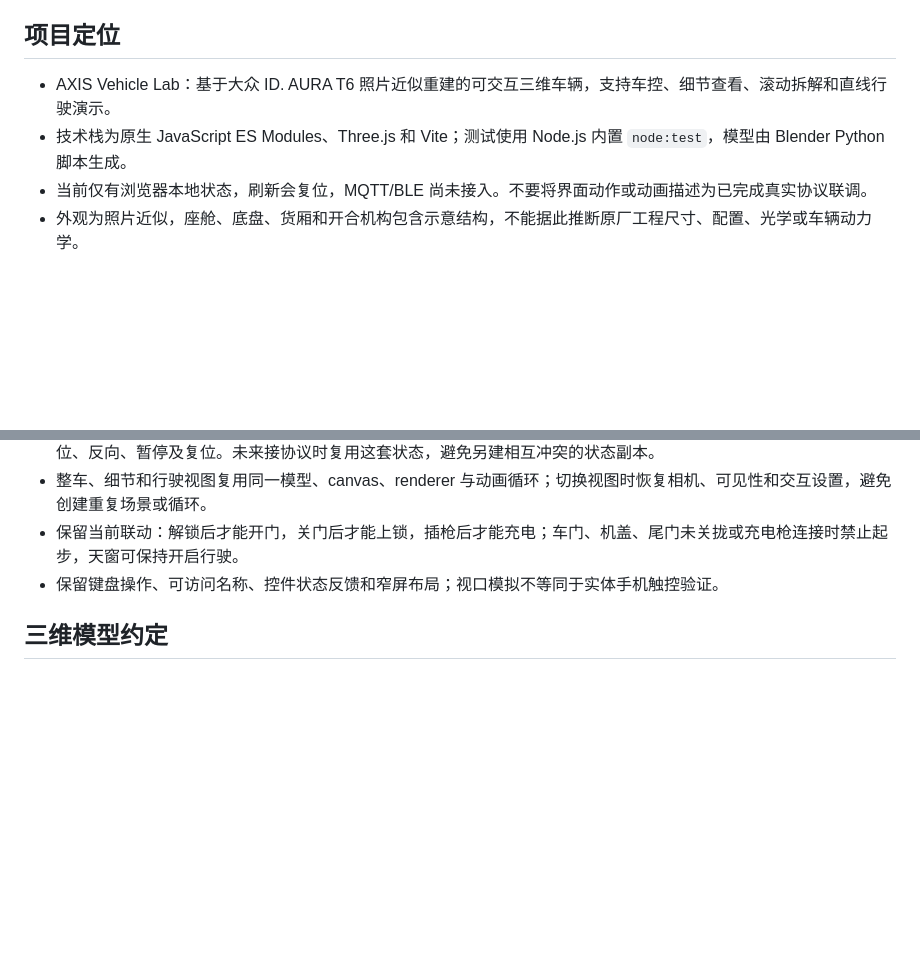
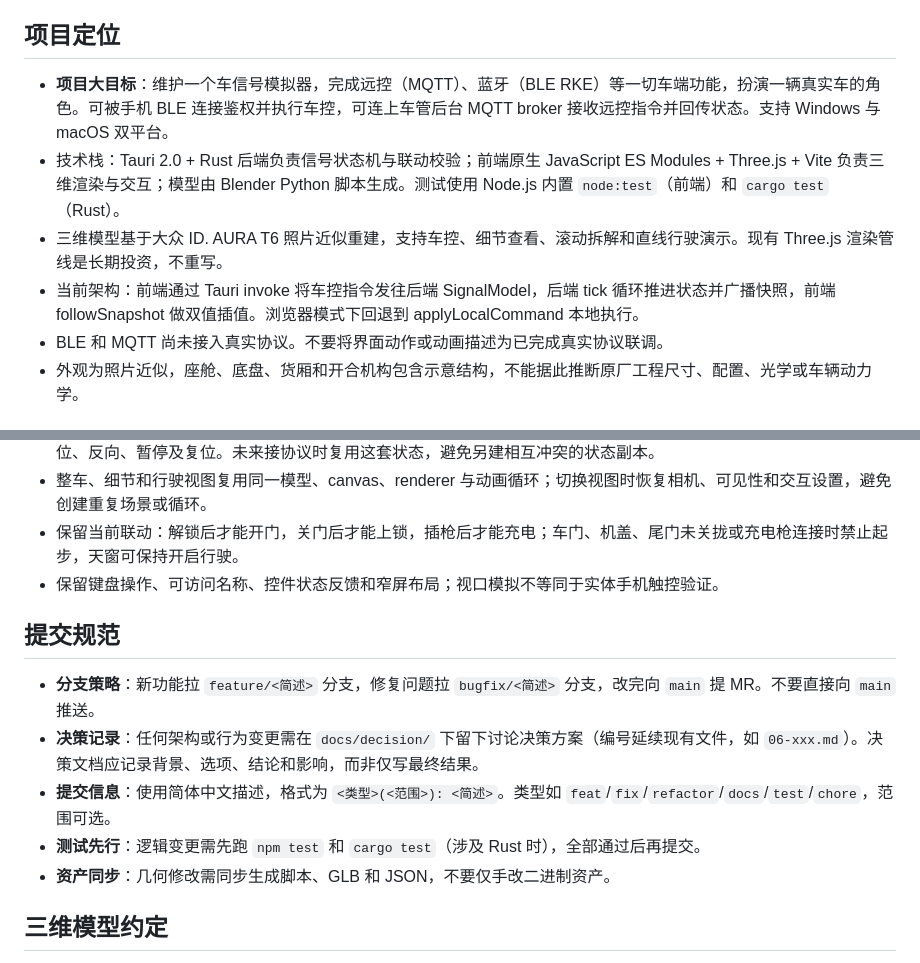
Before and after one commit to TomcatCbn/vehicle-3dmodel, a Markdown page: AGENTS.md, 2 parts joined by grey strips. GitHub-like rendering; blank space fills up the shorter version.

Commit message:
docs(agents): 更新项目定位为大目标 + 新增提交规范节
- 项目定位：从 AXIS Vehicle Lab 展示工具更新为车信号模拟器平台
  - 加入 Tauri 2.0 + Rust 后端技术栈描述
  - 加入当前架构说明（invoke → SignalModel → followSnapshot）
  - 明确 BLE/MQTT 尚未接入真实协议
- 新增提交规范节：
  - feature/bugfix 分支 + MR 流程
  - docs/decision 决策记录要求
  - 中文提交信息格式
  - 测试先行要求

```diff
--- a/AGENTS.md
+++ b/AGENTS.md
@@ -4,9 +4,11 @@
 
 ## 项目定位
 
-- AXIS Vehicle Lab：基于大众 ID. AURA T6 照片近似重建的可交互三维车辆，支持车控、细节查看、滚动拆解和直线行驶演示。
-- 技术栈为原生 JavaScript ES Modules、Three.js 和 Vite；测试使用 Node.js 内置 `node:test`，模型由 Blender Python 脚本生成。
-- 当前仅有浏览器本地状态，刷新会复位，MQTT/BLE 尚未接入。不要将界面动作或动画描述为已完成真实协议联调。
+- **项目大目标**：维护一个车信号模拟器，完成远控（MQTT）、蓝牙（BLE RKE）等一切车端功能，扮演一辆真实车的角色。可被手机 BLE 连接鉴权并执行车控，可连上车管后台 MQTT broker 接收远控指令并回传状态。支持 Windows 与 macOS 双平台。
+- 技术栈：Tauri 2.0 + Rust 后端负责信号状态机与联动校验；前端原生 JavaScript ES Modules + Three.js + Vite 负责三维渲染与交互；模型由 Blender Python 脚本生成。测试使用 Node.js 内置 `node:test`（前端）和 `cargo test`（Rust）。
+- 三维模型基于大众 ID. AURA T6 照片近似重建，支持车控、细节查看、滚动拆解和直线行驶演示。现有 Three.js 渲染管线是长期投资，不重写。
+- 当前架构：前端通过 Tauri invoke 将车控指令发往后端 SignalModel，后端 tick 循环推进状态并广播快照，前端 followSnapshot 做双值插值。浏览器模式下回退到 applyLocalCommand 本地执行。
+- BLE 和 MQTT 尚未接入真实协议。不要将界面动作或动画描述为已完成真实协议联调。
 - 外观为照片近似，座舱、底盘、货厢和开合机构包含示意结构，不能据此推断原厂工程尺寸、配置、光学或车辆动力学。
 
 ## 代码与资产入口
@@ -72,6 +74,14 @@ blender --background --python scripts/render_aura_t6.py -- --preview --view=trun
 - 保留当前联动：解锁后才能开门，关门后才能上锁，插枪后才能充电；车门、机盖、尾门未关拢或充电枪连接时禁止起步，天窗可保持开启行驶。
 - 保留键盘操作、可访问名称、控件状态反馈和窄屏布局；视口模拟不等同于实体手机触控验证。
 
+## 提交规范
+
+- **分支策略**：新功能拉 `feature/<简述>` 分支，修复问题拉 `bugfix/<简述>` 分支，改完向 `main` 提 MR。不要直接向 `main` 推送。
+- **决策记录**：任何架构或行为变更需在 `docs/decision/` 下留下讨论决策方案（编号延续现有文件，如 `06-xxx.md`）。决策文档应记录背景、选项、结论和影响，而非仅写最终结果。
+- **提交信息**：使用简体中文描述，格式为 `<类型>(<范围>): <简述>`。类型如 `feat`/`fix`/`refactor`/`docs`/`test`/`chore`，范围可选。
+- **测试先行**：逻辑变更需先跑 `npm test` 和 `cargo test`（涉及 Rust 时），全部通过后再提交。
+- **资产同步**：几何修改需同步生成脚本、GLB 和 JSON，不要仅手改二进制资产。
+
 ## 三维模型约定
 
 - 可重复生成的脚本是模型维护入口。修改几何后同步更新 `models/aura-t6.blend`、`public/models/aura-t6.glb` 和 `public/models/aura-t6.json`；不要仅手改二进制资产而遗漏生成源。
```
